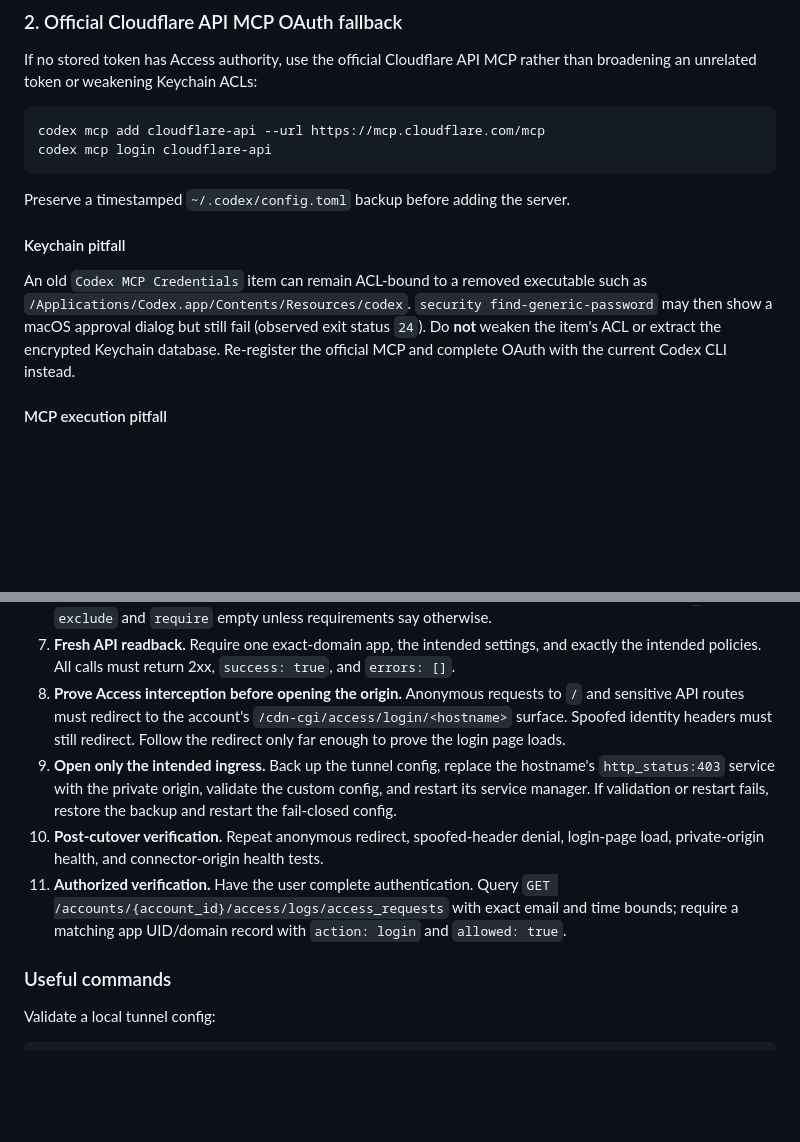
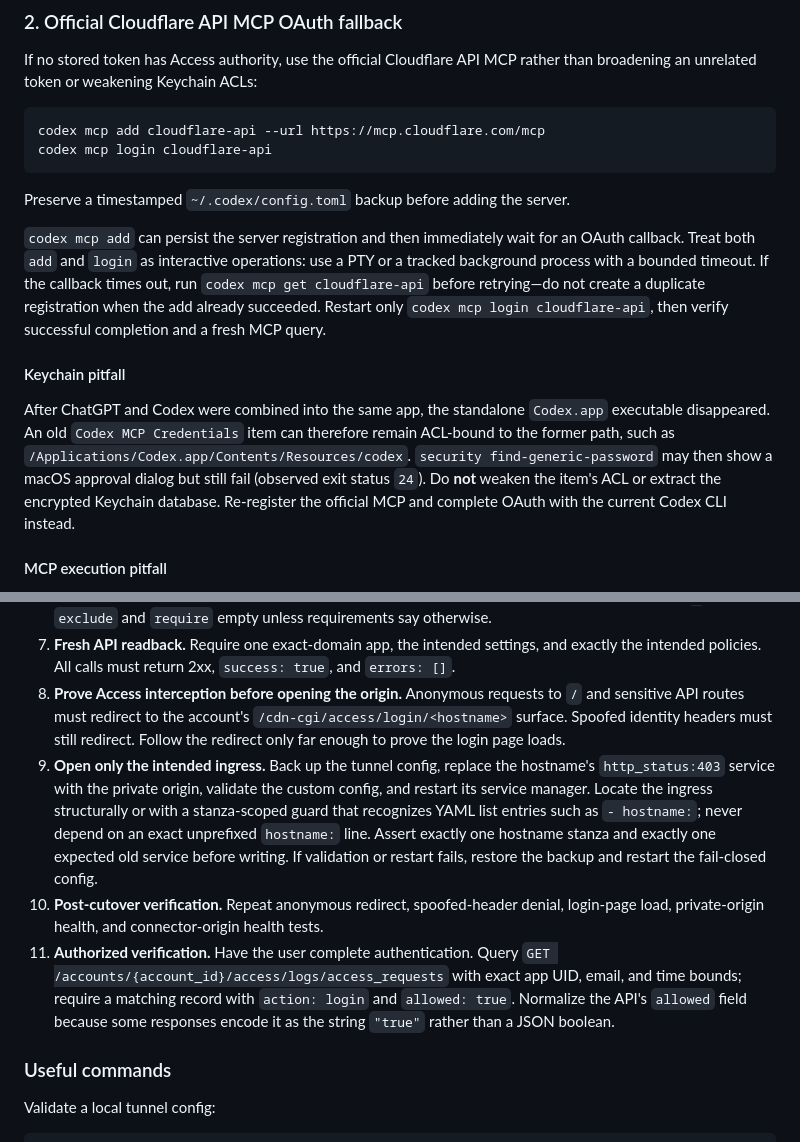
Before and after one commit to JackReis/shared-agent-skills, a Markdown page: cloudflare-one/references/access-fail-closed-operations.md, 2 parts joined by grey strips. Drawn GitHub-style; blank space fills up the shorter version.

Commit message:
docs: explain merged ChatGPT Codex Keychain ACL

```diff
--- a/cloudflare-one/references/access-fail-closed-operations.md
+++ b/cloudflare-one/references/access-fail-closed-operations.md
@@ -25,9 +25,11 @@ codex mcp login cloudflare-api
 
 Preserve a timestamped `~/.codex/config.toml` backup before adding the server.
 
+`codex mcp add` can persist the server registration and then immediately wait for an OAuth callback. Treat both `add` and `login` as interactive operations: use a PTY or a tracked background process with a bounded timeout. If the callback times out, run `codex mcp get cloudflare-api` before retrying—do not create a duplicate registration when the add already succeeded. Restart only `codex mcp login cloudflare-api`, then verify successful completion and a fresh MCP query.
+
 #### Keychain pitfall
 
-An old `Codex MCP Credentials` item can remain ACL-bound to a removed executable such as `/Applications/Codex.app/Contents/Resources/codex`. `security find-generic-password` may then show a macOS approval dialog but still fail (observed exit status `24`). Do **not** weaken the item's ACL or extract the encrypted Keychain database. Re-register the official MCP and complete OAuth with the current Codex CLI instead.
+After ChatGPT and Codex were combined into the same app, the standalone `Codex.app` executable disappeared. An old `Codex MCP Credentials` item can therefore remain ACL-bound to the former path, such as `/Applications/Codex.app/Contents/Resources/codex`. `security find-generic-password` may then show a macOS approval dialog but still fail (observed exit status `24`). Do **not** weaken the item's ACL or extract the encrypted Keychain database. Re-register the official MCP and complete OAuth with the current Codex CLI instead.
 
 #### MCP execution pitfall
 
@@ -75,9 +77,9 @@ Because this disables Codex safeguards, all of these controls are mandatory:
 6. **Create the minimum allow policy.** Prefer one exact email or a verified IdP group; use precedence `1`; keep `exclude` and `require` empty unless requirements say otherwise.
 7. **Fresh API readback.** Require one exact-domain app, the intended settings, and exactly the intended policies. All calls must return 2xx, `success: true`, and `errors: []`.
 8. **Prove Access interception before opening the origin.** Anonymous requests to `/` and sensitive API routes must redirect to the account's `/cdn-cgi/access/login/<hostname>` surface. Spoofed identity headers must still redirect. Follow the redirect only far enough to prove the login page loads.
-9. **Open only the intended ingress.** Back up the tunnel config, replace the hostname's `http_status:403` service with the private origin, validate the custom config, and restart its service manager. If validation or restart fails, restore the backup and restart the fail-closed config.
+9. **Open only the intended ingress.** Back up the tunnel config, replace the hostname's `http_status:403` service with the private origin, validate the custom config, and restart its service manager. Locate the ingress structurally or with a stanza-scoped guard that recognizes YAML list entries such as `- hostname:`; never depend on an exact unprefixed `hostname:` line. Assert exactly one hostname stanza and exactly one expected old service before writing. If validation or restart fails, restore the backup and restart the fail-closed config.
 10. **Post-cutover verification.** Repeat anonymous redirect, spoofed-header denial, login-page load, private-origin health, and connector-origin health tests.
-11. **Authorized verification.** Have the user complete authentication. Query `GET /accounts/{account_id}/access/logs/access_requests` with exact email and time bounds; require a matching app UID/domain record with `action: login` and `allowed: true`.
+11. **Authorized verification.** Have the user complete authentication. Query `GET /accounts/{account_id}/access/logs/access_requests` with exact app UID, email, and time bounds; require a matching record with `action: login` and `allowed: true`. Normalize the API's `allowed` field because some responses encode it as the string `"true"` rather than a JSON boolean.
 
 ### Useful commands
 
```
